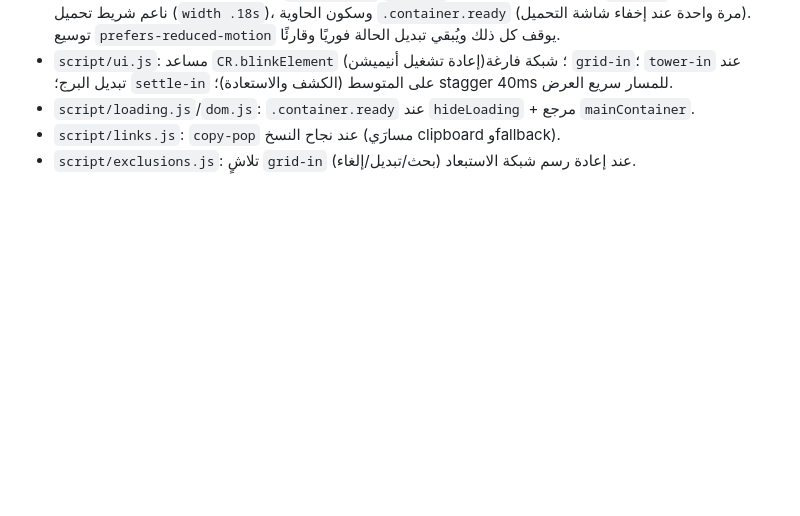
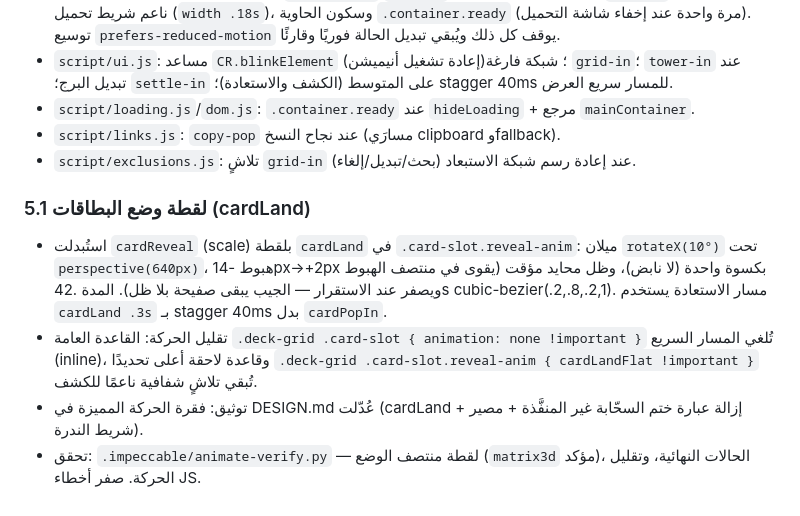
Before and after one commit to mhmod3/cr-deck, a Markdown page: handoff.md, the part around the change. GitHub-like rendering; blank space fills up the shorter version.

Commit message:
DESIGN.md/handoff.md: توثيق لقطة cardLand ومصير تقليل الحركة

```diff
--- a/handoff.md
+++ b/handoff.md
@@ -52,3 +52,10 @@
 - `script/loading.js`/`dom.js`: `.container.ready` عند `hideLoading` + مرجع `mainContainer`.
 - `script/links.js`: `copy-pop` عند نجاح النسخ (مسارَي clipboard وfallback).
 - `script/exclusions.js`: تلاشٍ `grid-in` عند إعادة رسم شبكة الاستبعاد (بحث/تبديل/إلغاء).
+
+### 5.1 لقطة وضع البطاقات (cardLand)
+
+- استُبدلت `cardReveal` (scale) بلقطة `cardLand` في `.card-slot.reveal-anim`: ميلان `rotateX(10°)` تحت `perspective(640px)`، هبوط -14px→+2px بكسوة واحدة (لا نابض)، وظل محايد مؤقت (يقوى في منتصف الهبوط ويصفر عند الاستقرار — الجيب يبقى صفيحة بلا ظل). المدة .42s cubic-bezier(.2,.8,.2,1). مسار الاستعادة يستخدم `cardLand .3s` بـ stagger 40ms بدل `cardPopIn`.
+- تقليل الحركة: القاعدة العامة `.deck-grid .card-slot { animation: none !important }` تُلغي المسار السريع (inline)، وقاعدة لاحقة أعلى تحديدًا `.deck-grid .card-slot.reveal-anim { cardLandFlat !important }` تُبقي تلاشٍ شفافية ناعمًا للكشف.
+- توثيق: فقرة الحركة المميزة في DESIGN.md عُدّلت (cardLand + إزالة عبارة ختم السحّابة غير المنفَّذة + مصير شريط الندرة).
+- تحقق: `.impeccable/animate-verify.py` — لقطة منتصف الوضع (`matrix3d` مؤكد)، الحالات النهائية، وتقليل الحركة. صفر أخطاء JS.
```
Also changed, not shown: DESIGN.md (+4 -4 lines).
